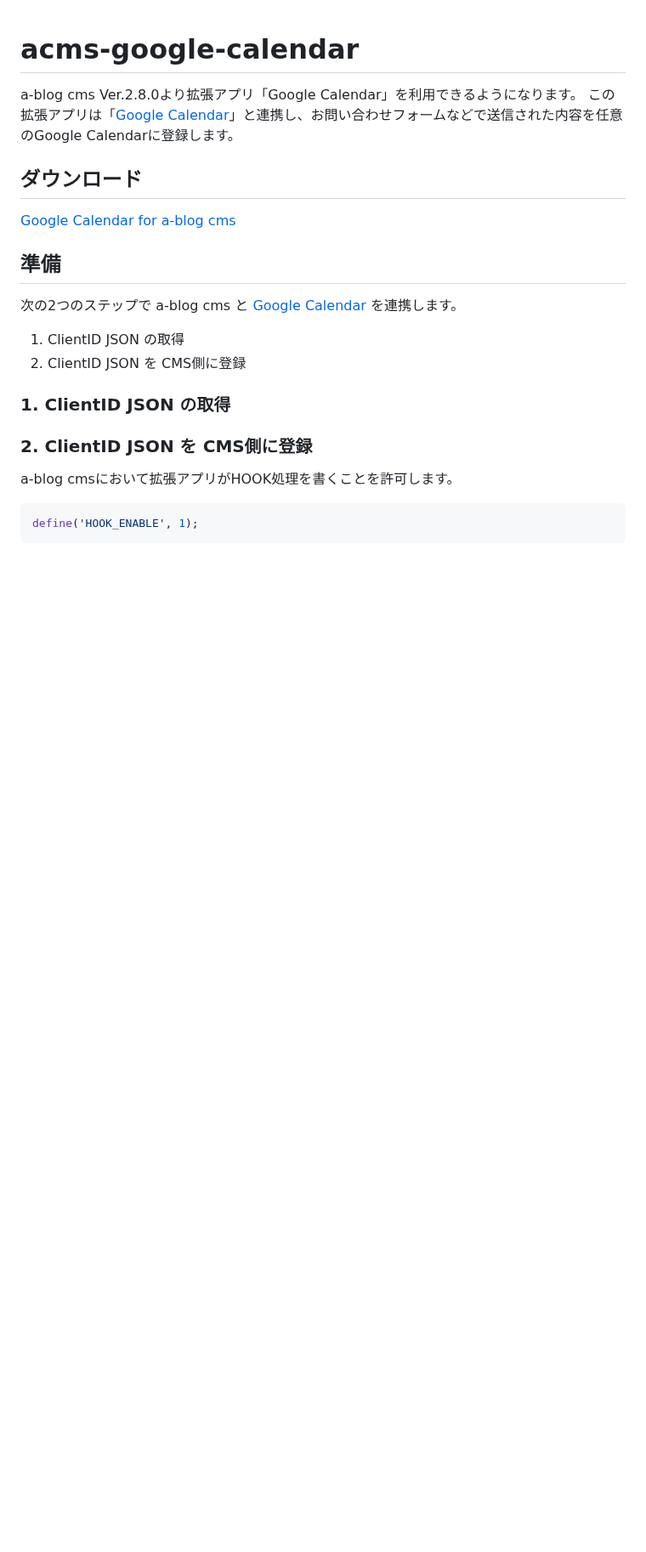
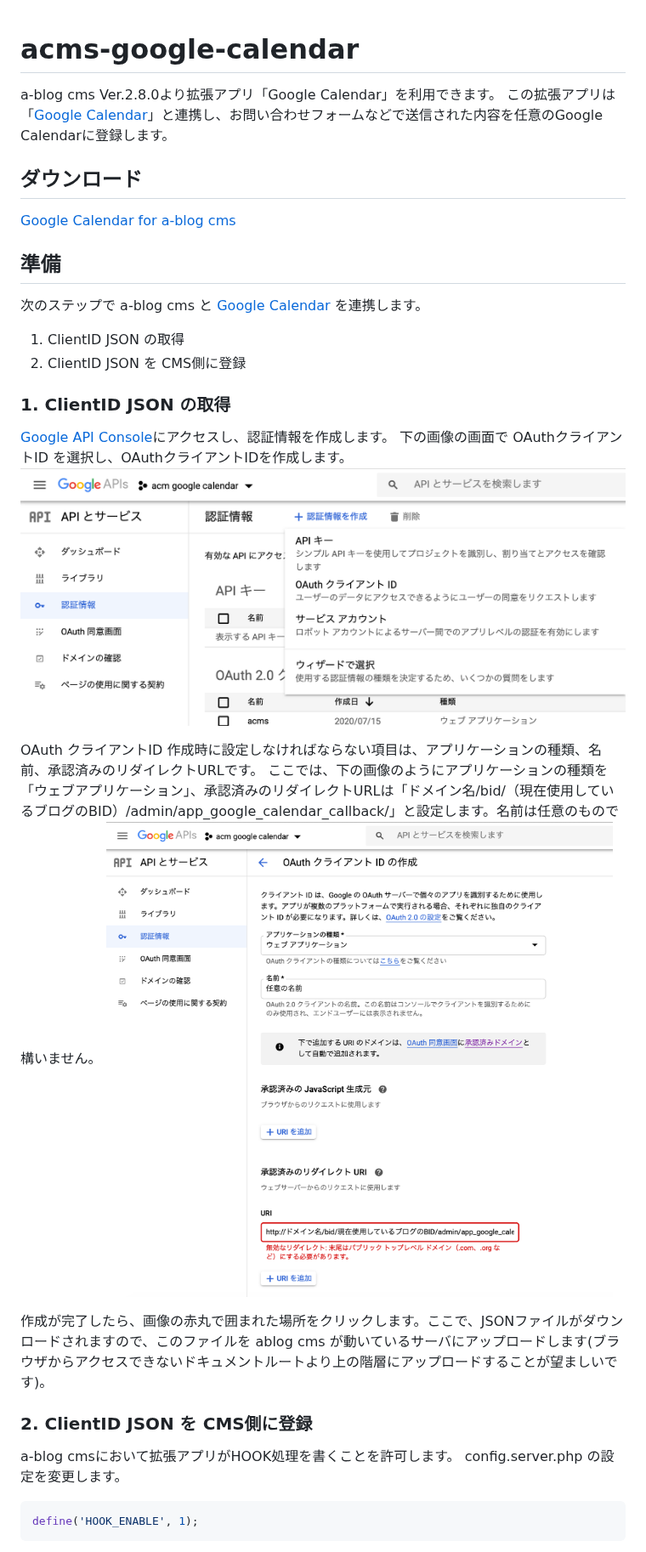
Before and after one commit to appleple/acms-google-calendar, a Markdown page: README.md, the part around one of its changes. Shown at 85% size. Rendered like a GitHub page; pictures changed too: images/select_key_type.png (added), images/setting_oauth_json.png (added); blank space fills up the shorter version.

Commit message:
fix:readme

````diff
--- a/README.md
+++ b/README.md
@@ -1,18 +1,29 @@
 # acms-google-calendar
-a-blog cms Ver.2.8.0より拡張アプリ「Google Calendar」を利用できるようになります。 この拡張アプリは「[Google Calendar](https://www.google.com/calendar/about/)」と連携し、お問い合わせフォームなどで送信された内容を任意のGoogle Calendarに登録します。
+a-blog cms Ver.2.8.0より拡張アプリ「Google Calendar」を利用できます。 この拡張アプリは「[Google Calendar](https://www.google.com/calendar/about/)」と連携し、お問い合わせフォームなどで送信された内容を任意のGoogle Calendarに登録します。
 
 ## ダウンロード
 [Google Calendar for a-blog cms](https://github.com/appleple/acms-google-calendar/raw/master/build/GoogleCalendar.zip)
 
 ## 準備
-次の2つのステップで a-blog cms と [Google Calendar](https://www.google.com/calnedar/about/) を連携します。
+次のステップで a-blog cms と [Google Calendar](https://www.google.com/calnedar/about/) を連携します。
 
 1. ClientID JSON の取得
 2. ClientID JSON を CMS側に登録
 
 ### 1. ClientID JSON の取得
+[Google API Console](https://console.developers.google.com/)にアクセスし、認証情報を作成します。
+下の画像の画面で OAuthクライアントID を選択し、OAuthクライアントIDを作成します。
+<img src="./images/select_key_type.png" />
+
+OAuth クライアントID 作成時に設定しなければならない項目は、アプリケーションの種類、名前、承認済みのリダイレクトURLです。
+ここでは、下の画像のようにアプリケーションの種類を「ウェブアプリケーション」、承認済みのリダイレクトURLは「ドメイン名/bid/（現在使用しているブログのBID）/admin/app_google_calendar_callback/」と設定します。名前は任意のもので構いません。
+<img src="./images/setting_oauth_json.png" />
+
+作成が完了したら、画像の赤丸で囲まれた場所をクリックします。ここで、JSONファイルがダウンロードされますので、このファイルを ablog cms が動いているサーバにアップロードします(ブラウザからアクセスできないドキュメントルートより上の階層にアップロードすることが望ましいです)。
+
 ### 2. ClientID JSON を CMS側に登録
 a-blog cmsにおいて拡張アプリがHOOK処理を書くことを許可します。
+config.server.php の設定を変更します。
 ```php
 define('HOOK_ENABLE', 1);
 ```
````
Also changed, not shown: other parts of README.md (+3 -1 lines), images/acms_setting_oauth.png (added).
